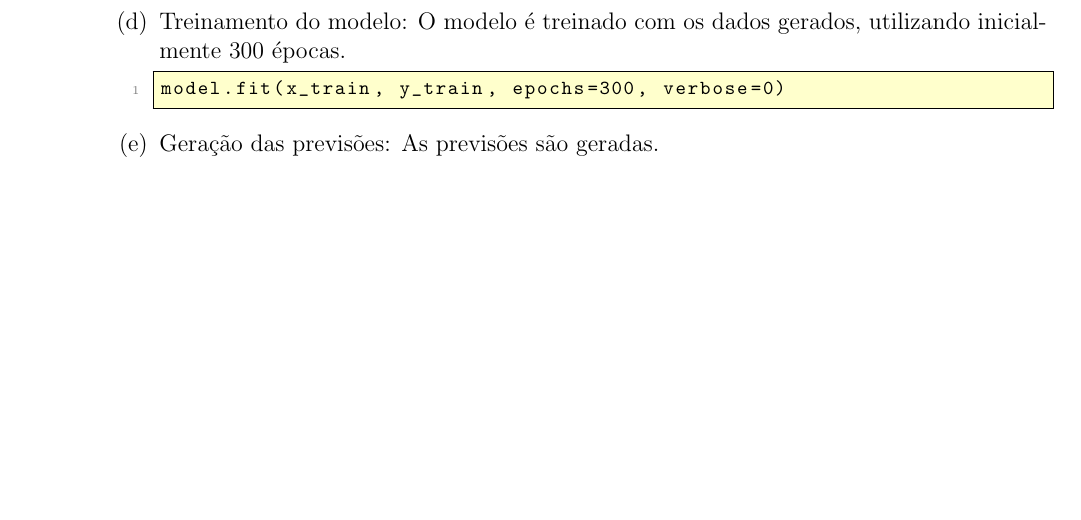
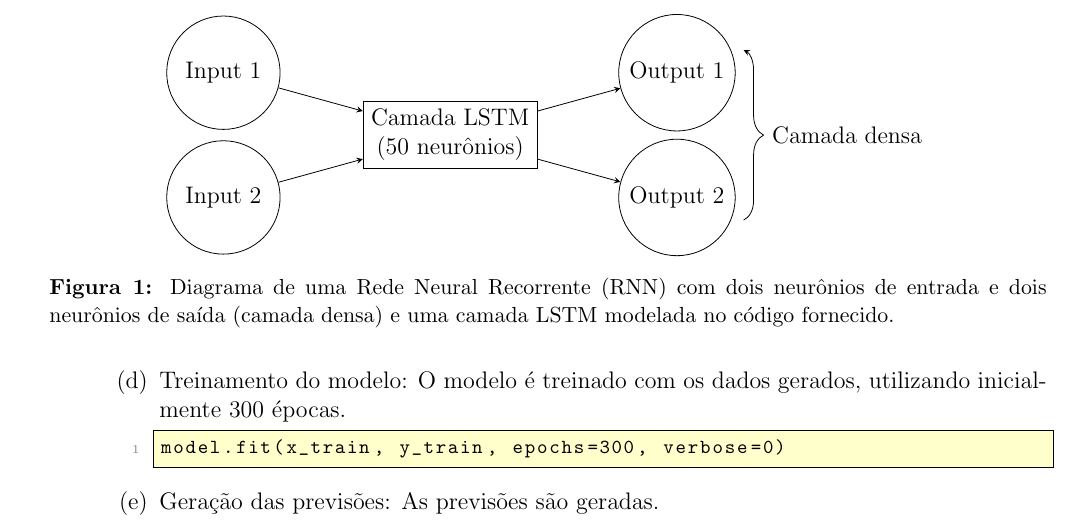
Before and after one commit to lhscaldas/cps769-ai-gen, a LaTeX document (lista_1a/Lista_1a.tex): part of page 2 of 3 before the commit and part of page 3 of 3 after it, cut at the place of the change, the shorter picture padded with empty space. Compiled offline with pdfLaTeX.

Commit message:
figura do item 1 adicionada

```diff
--- a/lista_1a/Lista_1a.tex
+++ b/lista_1a/Lista_1a.tex
@@ -23,6 +23,9 @@
 \renewcommand{\lstlistlistingname}{Lista de \lstlistingname s}% List of Listings -> List of Algorithms
 
 \usepackage[top=3cm,left=2cm,bottom=2cm, right=2cm]{geometry}
+\usepackage{tikz}
+\usetikzlibrary{decorations.pathreplacing}
+
 
 % Configuração para destacar a sintaxe do Python
 \lstset{
@@ -105,6 +108,39 @@ model = models.Sequential([
 ])
 model.compile(optimizer='adam', loss='mse')
         \end{lstlisting}
+
+        \begin{figure}[H]
+            \centering
+            \begin{tikzpicture}[
+                neuron/.style={draw, circle, minimum size=2cm, align=center},
+                lstm/.style={draw, rectangle, minimum width=2cm, minimum height=1cm, align=center},
+                ->, >=stealth
+            ]
+
+            % Nodes
+            \node[neuron] (input1) at (0, 1.1) {Input 1};
+            \node[neuron] (input2) at (0, -1.1) {Input 2};
+            \node[lstm] (lstm) at (4, 0) {Camada LSTM \\ (50 neurônios)};
+            \node[neuron] (output1) at (8, 1.1) {Output 1};
+            \node[neuron] (output2) at (8, -1.1) {Output 2};
+
+            % Brace for Dense Layer
+            \draw [decorate,decoration={brace,amplitude=10pt,mirror,raise=5pt}] (9,-1.5) -- (9,1.5);
+
+            % Text for Dense Layer
+            \node at (11, 0) {Camada densa};
+
+            % Edges
+            \draw [->] (input1) -- (lstm);
+            \draw [->] (input2) -- (lstm);
+            \draw [->] (lstm) -- (output1);
+            \draw [->] (lstm) -- (output2);
+
+            \end{tikzpicture}
+            \caption{Diagrama de uma Rede Neural Recorrente (RNN) com dois neurônios de entrada e dois neurônios de saída (camada densa) e uma camada LSTM modelada no código fornecido.}
+            \label{fig:rnn_diagram}
+        \end{figure}
+
         \item Treinamento do modelo: O modelo é treinado com os dados gerados, utilizando inicialmente 300 épocas.
         \begin{lstlisting}[language=Python]
 model.fit(x_train, y_train, epochs=300, verbose=0)
```
Also changed, not shown: lista_1a/Lista_1a.pdf, lista_1a/Lista_1a.tex (1 more changed lines), 5 other files.
